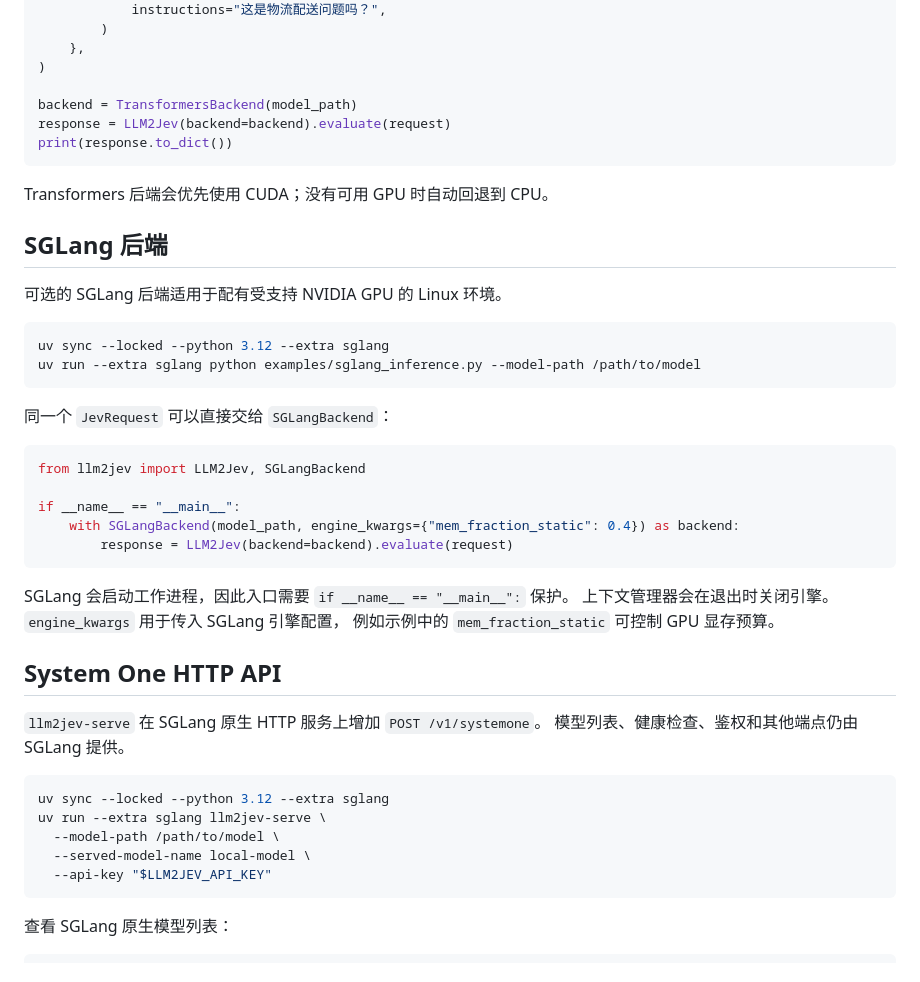
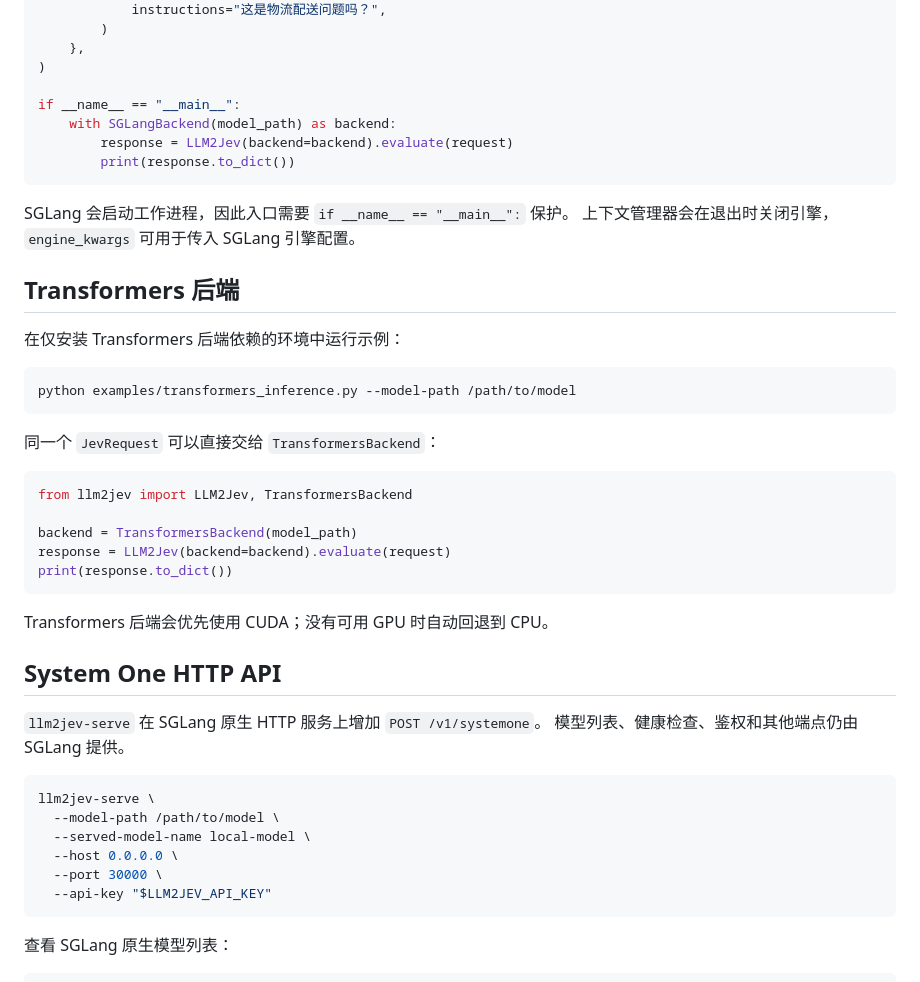
Before and after one commit to Wangyu0529/LLM2Jev, a Markdown page: README_zh.md, the part around the change printed below. GitHub-like rendering.

````diff
--- a/README_zh.md
+++ b/README_zh.md
@@ -47,6 +78,28 @@ request = JevRequest(
     },
 )
 
+if __name__ == "__main__":
+    with SGLangBackend(model_path) as backend:
+        response = LLM2Jev(backend=backend).evaluate(request)
+        print(response.to_dict())
+```
+
+SGLang 会启动工作进程，因此入口需要 `if __name__ == "__main__":` 保护。
+上下文管理器会在退出时关闭引擎，`engine_kwargs` 可用于传入 SGLang 引擎配置。
+
+## Transformers 后端
+
+在仅安装 Transformers 后端依赖的环境中运行示例：
+
+```bash
+python examples/transformers_inference.py --model-path /path/to/model
+```
+
+同一个 `JevRequest` 可以直接交给 `TransformersBackend`：
+
+```python
+from llm2jev import LLM2Jev, TransformersBackend
+
 backend = TransformersBackend(model_path)
 response = LLM2Jev(backend=backend).evaluate(request)
 print(response.to_dict())
@@ -54,39 +107,17 @@ print(response.to_dict())
 
 Transformers 后端会优先使用 CUDA；没有可用 GPU 时自动回退到 CPU。
 
-## SGLang 后端
-
-可选的 SGLang 后端适用于配有受支持 NVIDIA GPU 的 Linux 环境。
-
-```bash
-uv sync --locked --python 3.12 --extra sglang
-uv run --extra sglang python examples/sglang_inference.py --model-path /path/to/model
-```
-
-同一个 `JevRequest` 可以直接交给 `SGLangBackend`：
-
-```python
-from llm2jev import LLM2Jev, SGLangBackend
-
-if __name__ == "__main__":
-    with SGLangBackend(model_path, engine_kwargs={"mem_fraction_static": 0.4}) as backend:
-        response = LLM2Jev(backend=backend).evaluate(request)
-```
-
-SGLang 会启动工作进程，因此入口需要 `if __name__ == "__main__":` 保护。
-上下文管理器会在退出时关闭引擎。`engine_kwargs` 用于传入 SGLang 引擎配置，
-例如示例中的 `mem_fraction_static` 可控制 GPU 显存预算。
-
 ## System One HTTP API
 
 `llm2jev-serve` 在 SGLang 原生 HTTP 服务上增加 `POST /v1/systemone`。
 模型列表、健康检查、鉴权和其他端点仍由 SGLang 提供。
 
 ```bash
-uv sync --locked --python 3.12 --extra sglang
-uv run --extra sglang llm2jev-serve \
+llm2jev-serve \
   --model-path /path/to/model \
   --served-model-name local-model \
+  --host 0.0.0.0 \
+  --port 30000 \
   --api-key "$LLM2JEV_API_KEY"
 ```
 
````
Also changed, not shown: other parts of README_zh.md (+38 -7 lines), AGENTS.md (+2 -1 lines), README.md (+63 -32 lines), assets/llm2jev-banner.jpeg (added), 3 other files.
